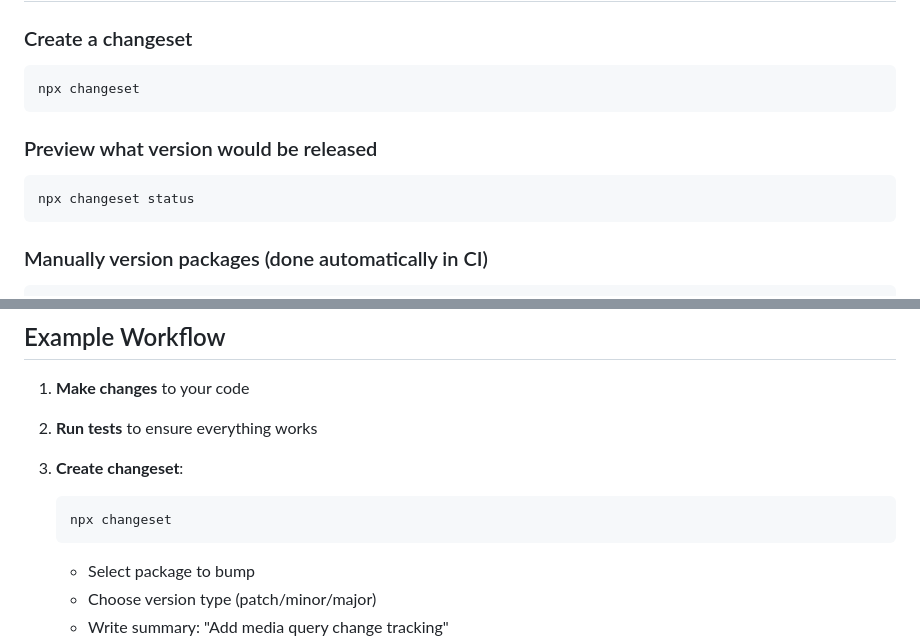
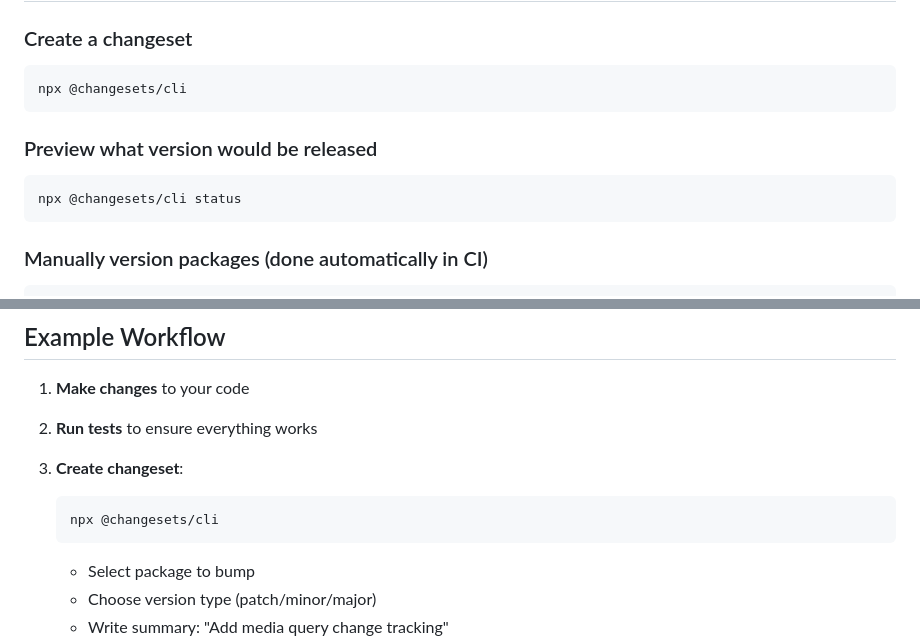
Before and after one commit to mfranzke/css-if-polyfill, a Markdown page: docs/RELEASE_PROCESS.md, 2 parts joined by grey strips. Drawn GitHub-style.

Commit message:
fix: corrected those package names

````diff
--- a/docs/RELEASE_PROCESS.md
+++ b/docs/RELEASE_PROCESS.md
@@ -47,13 +47,13 @@ When you merge the "Version Packages" PR, the **Release workflow** (`.github/wor
 ### Create a changeset
 
 ```bash
-npx changeset
+npx @changesets/cli
 ```
 
 ### Preview what version would be released
 
 ```bash
-npx changeset status
+npx @changesets/cli status
 ```
 
 ### Manually version packages (done automatically in CI)
@@ -75,7 +75,7 @@ npm run changeset:release
 3. **Create changeset**:
 
     ```bash
-    npx changeset
+    npx @changesets/cli
     ```
 
     - Select package to bump
````
